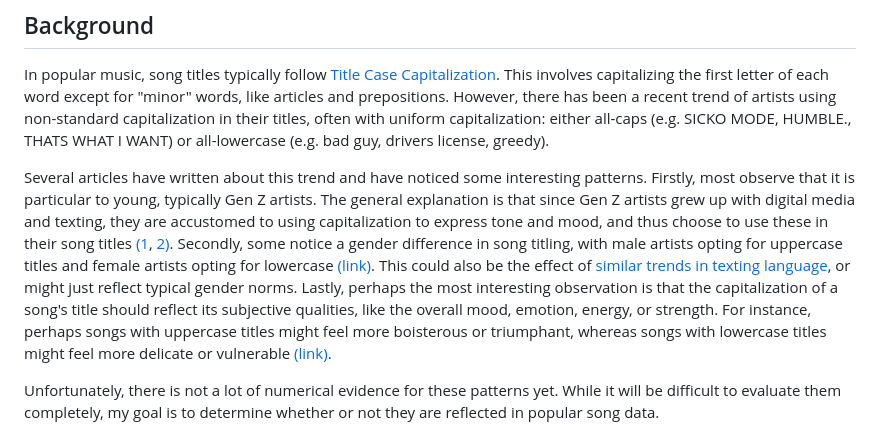
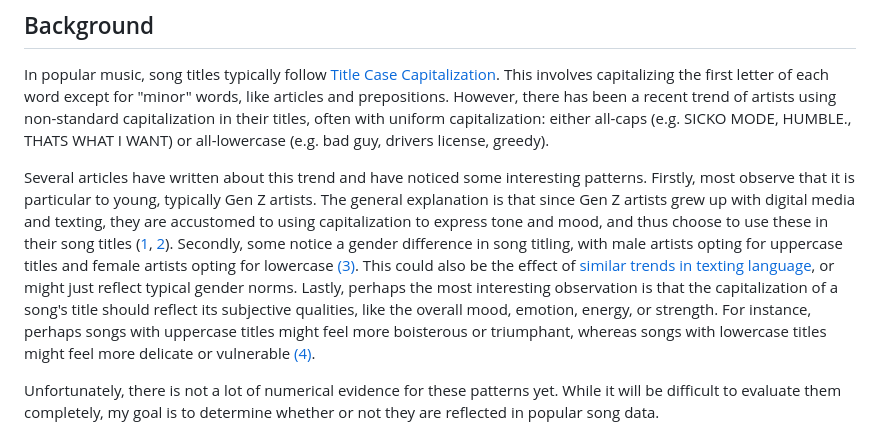
Before and after one commit to sidneytma/SongTitleCapitalization, a Markdown page: report.md, the part around the change. GitHub-like rendering.

```diff
--- a/report.md
+++ b/report.md
@@ -2,7 +2,7 @@
 ## Background
 In popular music, song titles typically follow [Title Case Capitalization](https://apastyle.apa.org/style-grammar-guidelines/capitalization/title-case). This involves capitalizing the first letter of each word except for "minor" words, like articles and prepositions. However, there has been a recent trend of artists using non-standard capitalization in their titles, often with uniform capitalization: either all-caps (e.g. SICKO MODE, HUMBLE., THATS WHAT I WANT) or all-lowercase (e.g. bad guy, drivers license, greedy).
 
-Several articles have written about this trend and have noticed some interesting patterns. Firstly, most observe that it is particular to young, typically Gen Z artists. The general explanation is that since Gen Z artists grew up with digital media and texting, they are accustomed to using capitalization to express tone and mood, and thus choose to use these in their song titles [(1](https://www.washingtonpost.com/entertainment/music/willow-olivia-rodrigo-billie-eilish-lowercase-letters/2021/10/08/1aecbb2a-2767-11ec-8d53-67cfb452aa60_story.html), [2)](https://qz.com/quartzy/1690992/the-rise-of-the-all-caps-song). Secondly, some notice a gender difference in song titling, with male artists opting for uppercase titles and female artists opting for lowercase [(link)](https://www.vice.com/en/article/y3z45v/internet-lowercase-spelling-taylor-swift-charli-xcx). This could also be the effect of [similar trends in texting language](https://www.bustle.com/entertainment/men-text-women-lowercase-boy-dating), or might just reflect typical gender norms. Lastly, perhaps the most interesting observation is that the capitalization of a song's title should reflect its subjective qualities, like the overall mood, emotion, energy, or strength. For instance, perhaps songs with uppercase titles might feel more boisterous or triumphant, whereas songs with lowercase titles might feel more delicate or vulnerable [(link)](https://qz.com/quartzy/1690992/the-rise-of-the-all-caps-song).
+Several articles have written about this trend and have noticed some interesting patterns. Firstly, most observe that it is particular to young, typically Gen Z artists. The general explanation is that since Gen Z artists grew up with digital media and texting, they are accustomed to using capitalization to express tone and mood, and thus choose to use these in their song titles ([1](https://www.washingtonpost.com/entertainment/music/willow-olivia-rodrigo-billie-eilish-lowercase-letters/2021/10/08/1aecbb2a-2767-11ec-8d53-67cfb452aa60_story.html), [2](https://qz.com/quartzy/1690992/the-rise-of-the-all-caps-song)). Secondly, some notice a gender difference in song titling, with male artists opting for uppercase titles and female artists opting for lowercase [(3)](https://www.vice.com/en/article/y3z45v/internet-lowercase-spelling-taylor-swift-charli-xcx). This could also be the effect of [similar trends in texting language](https://www.bustle.com/entertainment/men-text-women-lowercase-boy-dating), or might just reflect typical gender norms. Lastly, perhaps the most interesting observation is that the capitalization of a song's title should reflect its subjective qualities, like the overall mood, emotion, energy, or strength. For instance, perhaps songs with uppercase titles might feel more boisterous or triumphant, whereas songs with lowercase titles might feel more delicate or vulnerable [(4)](https://qz.com/quartzy/1690992/the-rise-of-the-all-caps-song).
 
 Unfortunately, there is not a lot of numerical evidence for these patterns yet. While it will be difficult to evaluate them completely, my goal is to determine whether or not they are reflected in popular song data.
 ## Questions
```
